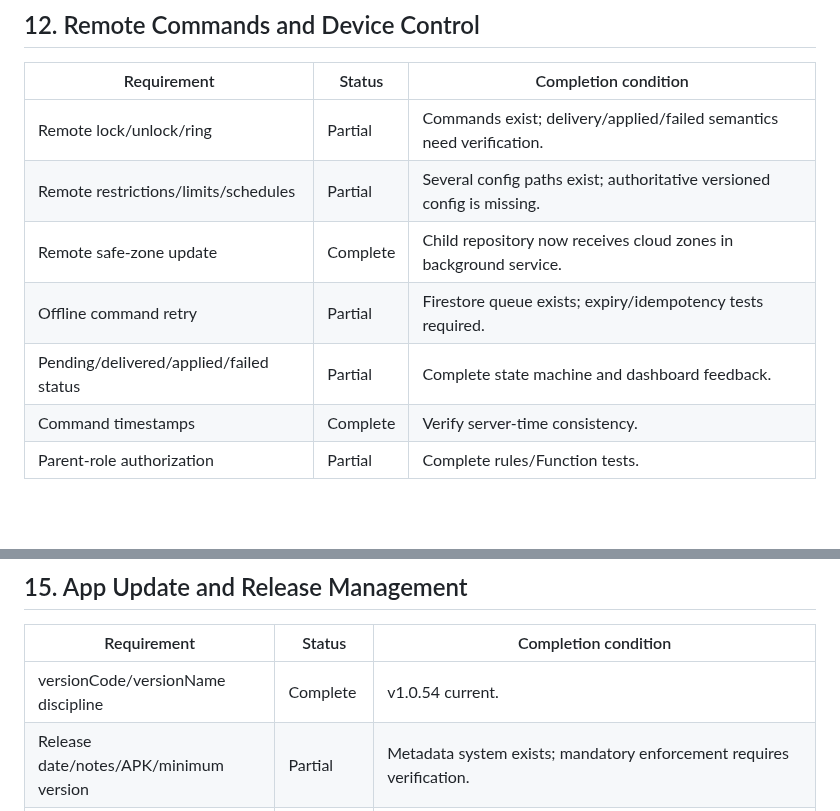
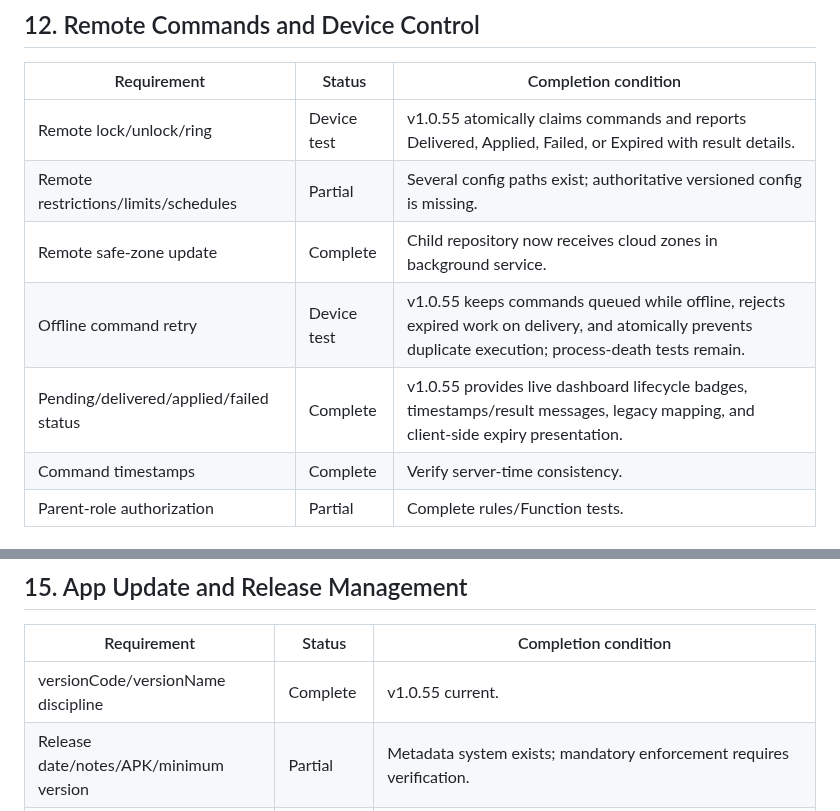
Before and after one commit to md-arif-hasnat/kidsguard-screen, a Markdown page: SPECIFICATION_COMPLIANCE.md, 2 parts joined by grey strips. Rendered like a GitHub page; blank space fills up the shorter version.

Commit message:
docs: record remote command acknowledgement lifecycle

```diff
--- a/SPECIFICATION_COMPLIANCE.md
+++ b/SPECIFICATION_COMPLIANCE.md
@@ -171,11 +171,11 @@ Status legend:
 
 | Requirement | Status | Completion condition |
 |---|---|---|
-| Remote lock/unlock/ring | Partial | Commands exist; delivery/applied/failed semantics need verification. |
+| Remote lock/unlock/ring | Device test | v1.0.55 atomically claims commands and reports Delivered, Applied, Failed, or Expired with result details. |
 | Remote restrictions/limits/schedules | Partial | Several config paths exist; authoritative versioned config is missing. |
 | Remote safe-zone update | Complete | Child repository now receives cloud zones in background service. |
-| Offline command retry | Partial | Firestore queue exists; expiry/idempotency tests required. |
-| Pending/delivered/applied/failed status | Partial | Complete state machine and dashboard feedback. |
+| Offline command retry | Device test | v1.0.55 keeps commands queued while offline, rejects expired work on delivery, and atomically prevents duplicate execution; process-death tests remain. |
+| Pending/delivered/applied/failed status | Complete | v1.0.55 provides live dashboard lifecycle badges, timestamps/result messages, legacy mapping, and client-side expiry presentation. |
 | Command timestamps | Complete | Verify server-time consistency. |
 | Parent-role authorization | Partial | Complete rules/Function tests. |
 
@@ -208,7 +208,7 @@ Status legend:
 
 | Requirement | Status | Completion condition |
 |---|---|---|
-| versionCode/versionName discipline | Complete | v1.0.54 current. |
+| versionCode/versionName discipline | Complete | v1.0.55 current. |
 | Release date/notes/APK/minimum version | Partial | Metadata system exists; mandatory enforcement requires verification. |
 | GitHub release artifact | Partial | Manual workflow; current repository artifact is outdated. |
 | Internal release states | Complete | Draft and Testing never change child config; confirmed Published transitions atomically activate a release, and only inactive releases can be Deprecated. |
```
